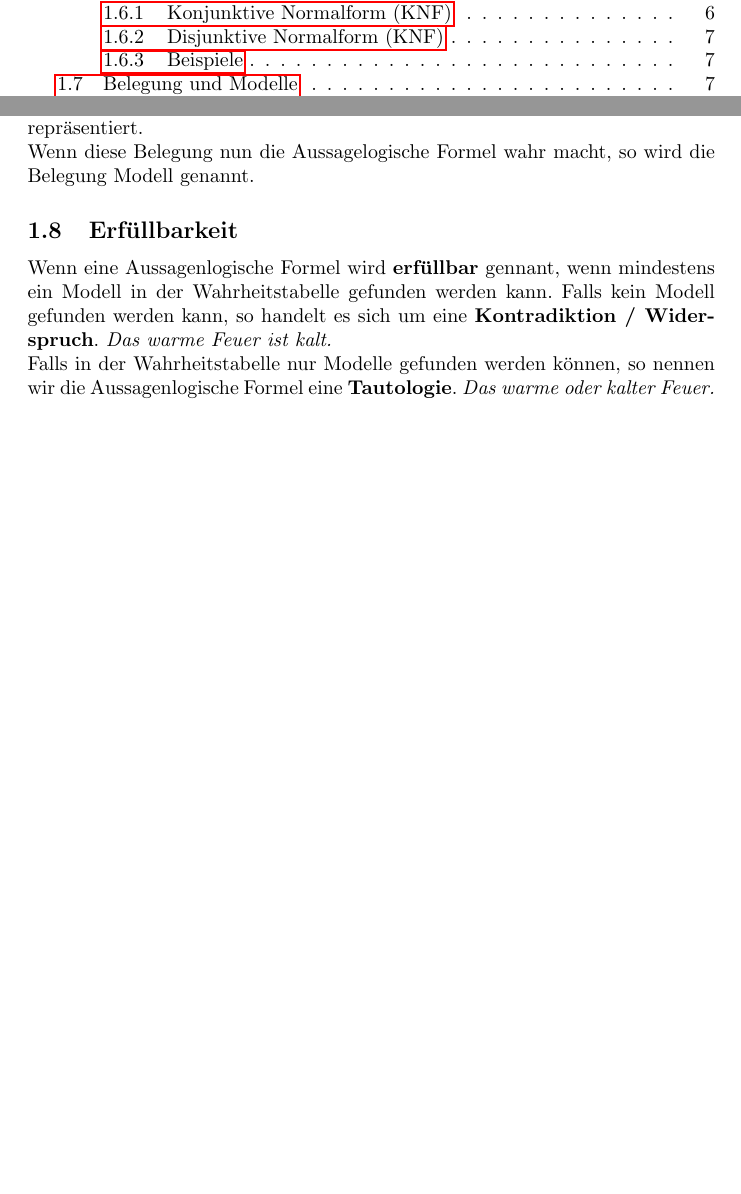
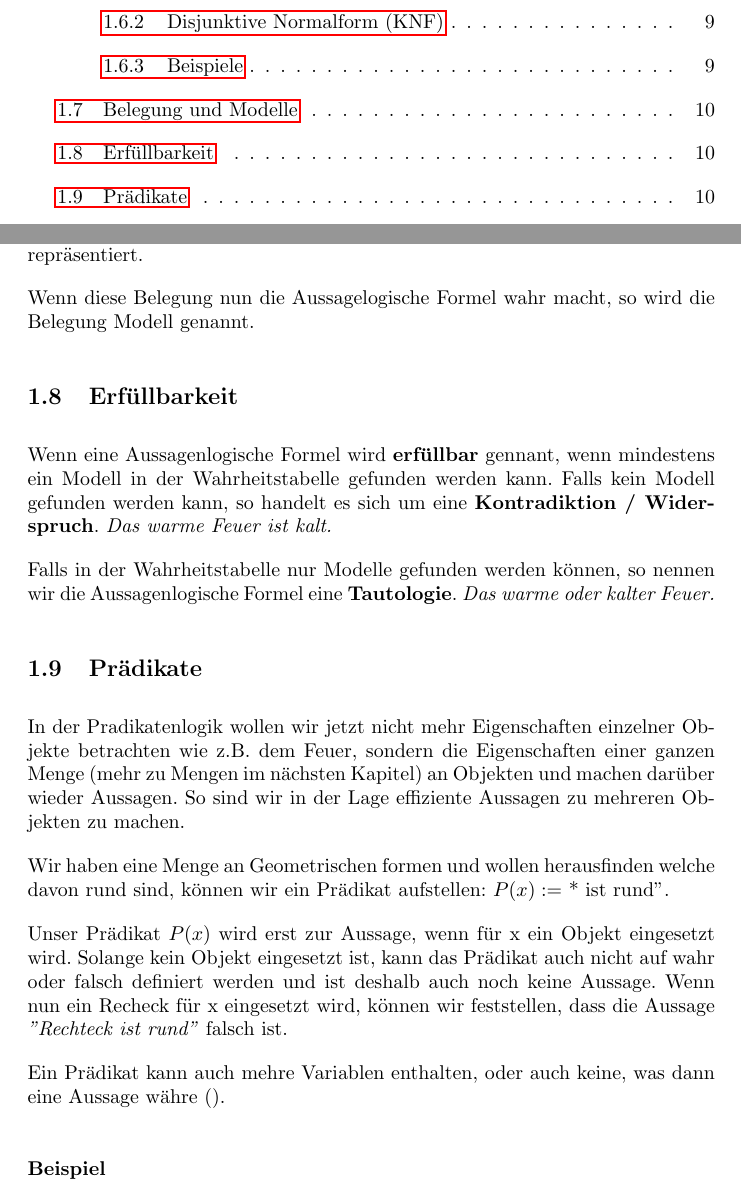
Before and after one commit to noahsiegrist/math, a LaTeX document (MathGA-1.tex): two parts of pages 1 and 7 of 7 before the commit and two parts of pages 2 and 10 of 10 after it, joined at a grey line, cut so that both start at the same text, the shorter picture padded with empty space. Compiled offline with pdfLaTeX.

Commit message:
Lektion 1

```diff
--- a/MathGA-1.tex
+++ b/MathGA-1.tex
@@ -9,7 +9,7 @@
 \usepackage{datetime}
 \usepackage{graphicx}
 \usepackage{hyperref}
-
+\setlength{\parskip}{1em}
 \setlength\parindent{0pt}
 
 \title{Mathe GA-1}
@@ -282,11 +282,19 @@ Wenn eine Aussagenlogische Formel wird \textbf{erfüllbar} gennant, wenn mindest
 
 Falls in der Wahrheitstabelle nur Modelle gefunden werden können, so nennen wir die Aussagenlogische Formel eine \textbf{Tautologie}. \textit{Das warme oder kalter Feuer.}
 
+\subsection{Prädikate}
+In der Pradikatenlogik wollen wir jetzt nicht mehr Eigenschaften einzelner Objekte betrachten wie z.B. dem Feuer,
+sondern die Eigenschaften einer ganzen Menge (mehr zu Mengen im nächsten Kapitel) an Objekten und machen darüber wieder Aussagen. So sind wir in der Lage effiziente Aussagen zu mehreren Objekten zu machen.
+
+Wir haben eine Menge an Geometrischen formen und wollen herausfinden welche davon rund sind, können wir ein Prädikat aufstellen: \( P(x) := \) "x ist rund".
 
 
+Unser Prädikat \( P(x) \) wird erst zur Aussage, wenn für x ein Objekt eingesetzt wird. Solange kein Objekt eingesetzt ist, kann das Prädikat auch nicht auf wahr oder falsch definiert werden und ist deshalb auch noch keine Aussage. Wenn nun ein Recheck für x eingesetzt wird, können wir feststellen, dass die Aussage \textit{"Rechteck ist rund"} falsch ist.
+
+Ein Prädikat kann auch mehre Variablen enthalten, oder auch keine, was dann eine Aussage währe ().
 
 
-
+\subsubsection*{Beispiel}
 
 
 
```
